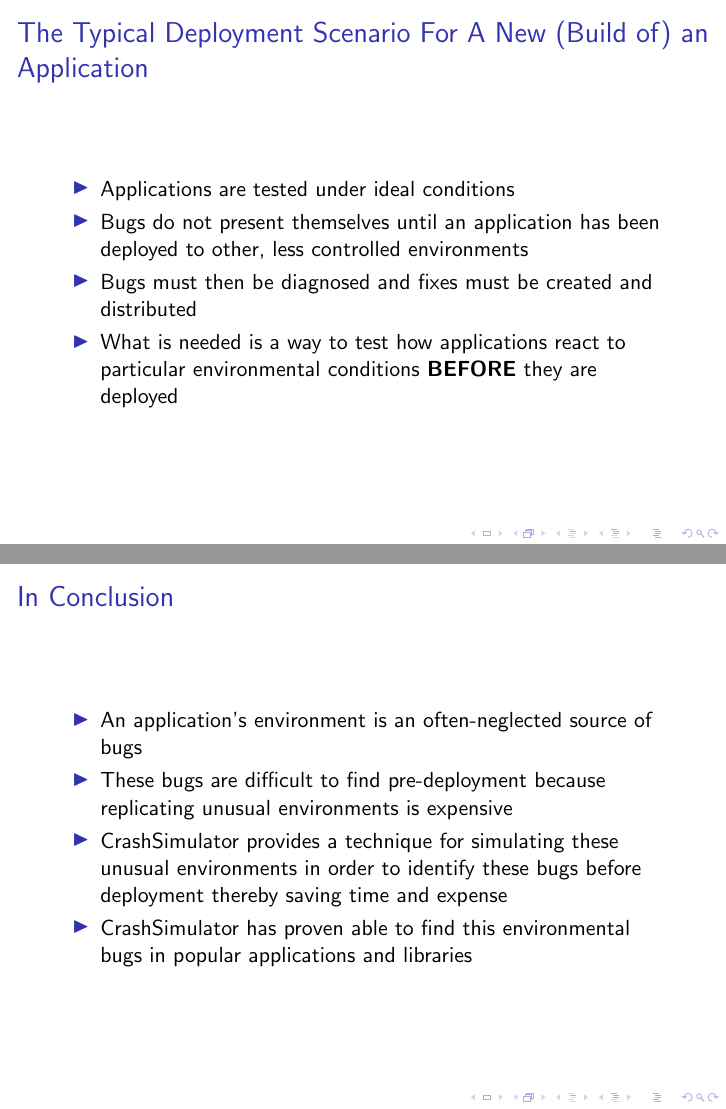
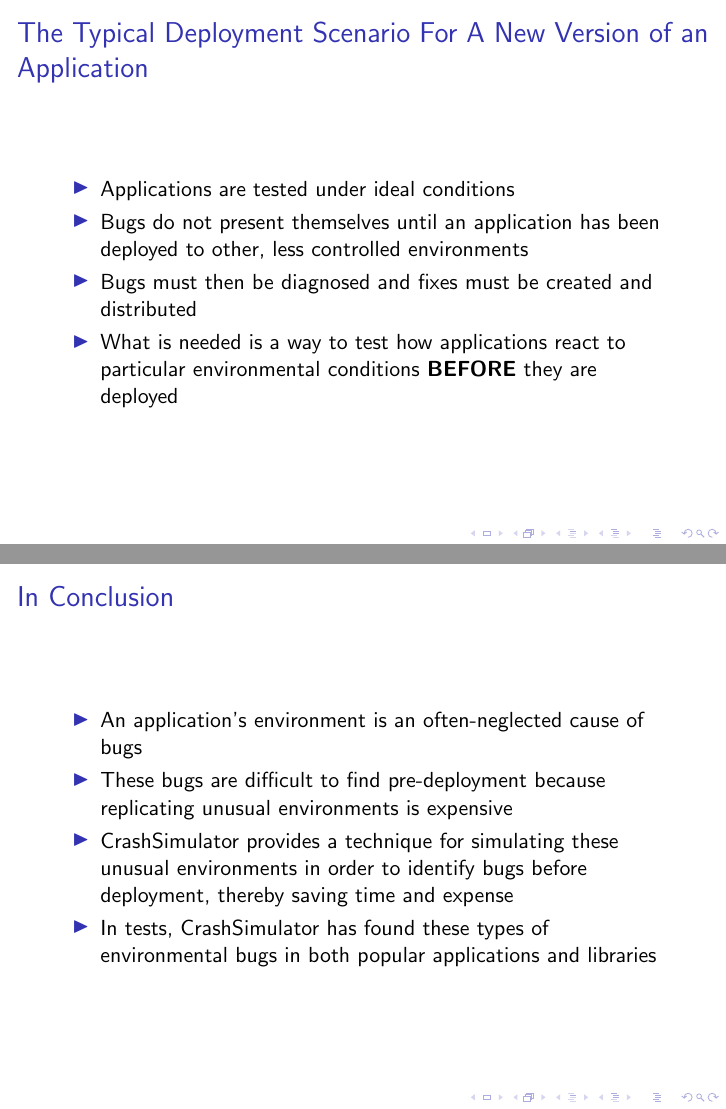
Before and after one commit to pkmoore/pres, LaTeX slides (presentation.tex): pages 6 and 24 of 24, joined at a grey line. Compiled offline with pdfLaTeX.

Commit message:
Corrections based on feedback

```diff
--- a/presentation.tex
+++ b/presentation.tex
@@ -2,7 +2,6 @@
 \usepackage{pifont}
 \mode<presentation>{}
 \title{Identifying Environment Related Faults with CrashSimulator}
-\subtitle{The Subtitle}
 \author{Preston Moore}
 \begin{document}
 
@@ -70,7 +69,7 @@
 \end{frame}
 
 
-\begin{frame}{The Typical Deployment Scenario For A New (Build of) an Application}
+\begin{frame}{The Typical Deployment Scenario For A New Version of an Application}
   \begin{itemize}
   \item{Applications are tested under ideal conditions}
   \item{Bugs do not present themselves until an application has
@@ -377,14 +376,14 @@
 
 \begin{frame}{In Conclusion}
   \begin{itemize}
-  \item{An application's environment is an often-neglected source of bugs}
+  \item{An application's environment is an often-neglected cause of bugs}
   \item{These bugs are difficult to find pre-deployment because replicating
       unusual environments is expensive}
   \item{CrashSimulator provides a technique for simulating these unusual
-      environments in order to identify these bugs before deployment thereby
+      environments in order to identify bugs before deployment, thereby
       saving time and expense}
-  \item{CrashSimulator has proven able to find this environmental bugs in
-      popular applications and libraries}
+  \item{In tests, CrashSimulator has found these types of environmental bugs in
+      both popular applications and libraries}
   \end{itemize}
 \end{frame}
 
```
Also changed, not shown: presentation.tex (10 more changed lines).
